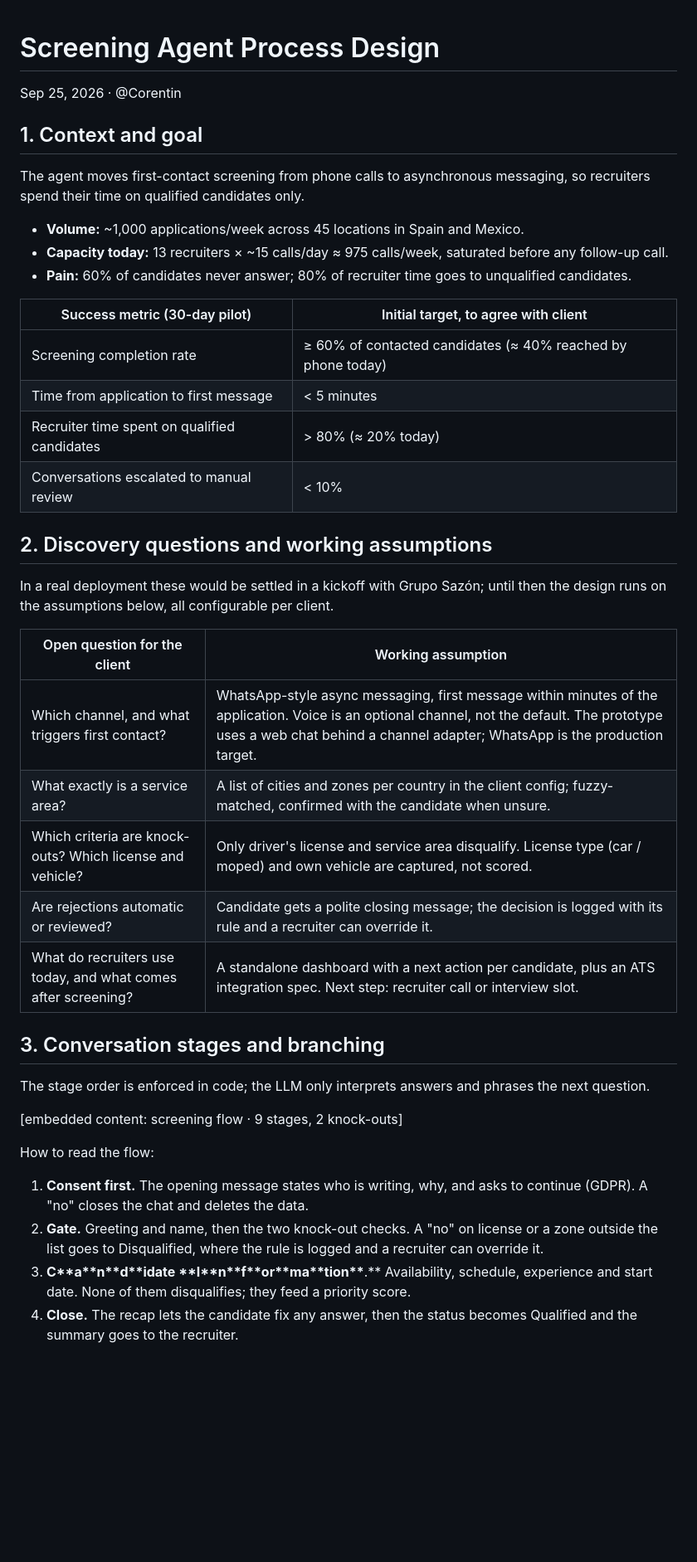
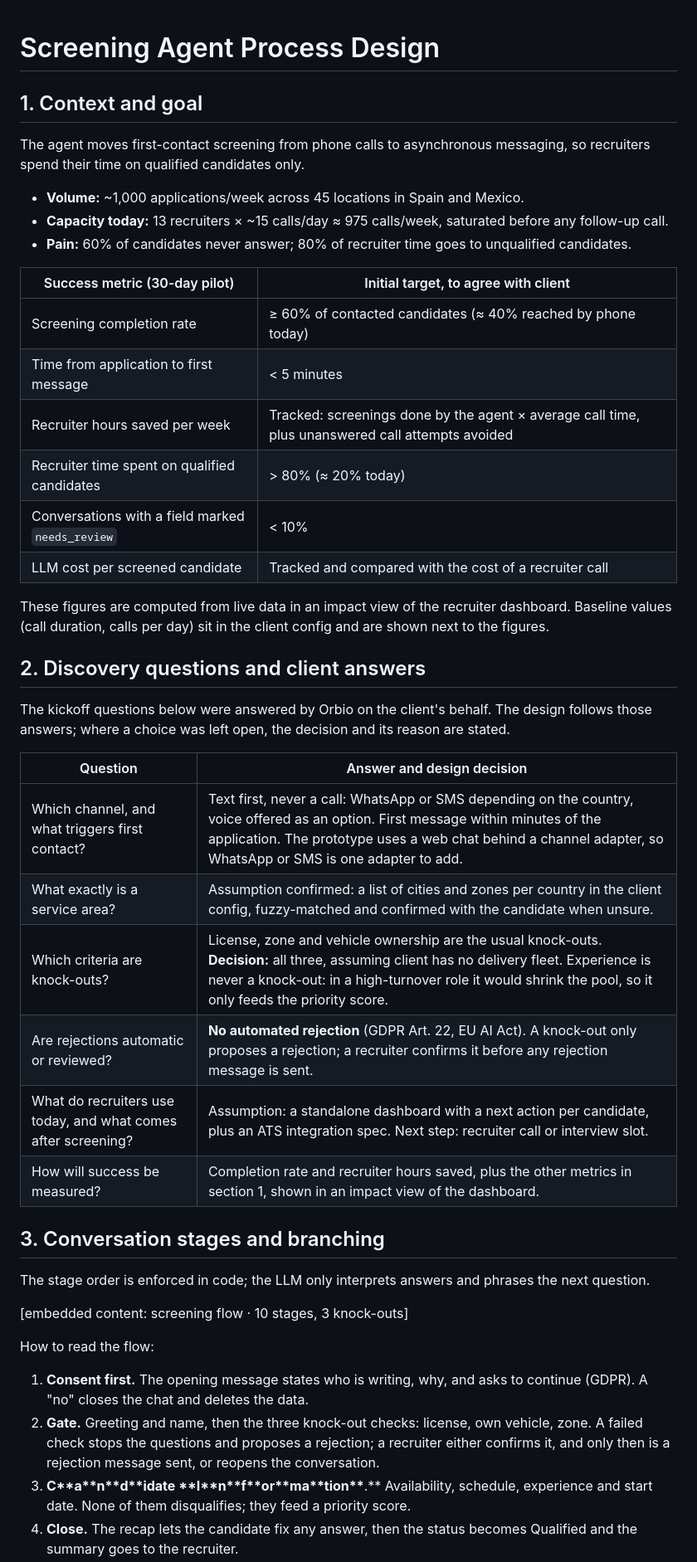
Before and after one commit to corentinprp51/screening-ai-agent, a Markdown page: docs/process_design.md, the part around one of its changes. Shown at 83% size. Rendered like a GitHub page; blank space fills up the shorter version.

```diff
--- a/docs/process_design.md
+++ b/docs/process_design.md
@@ -1,6 +1,4 @@
 # Screening Agent Process Design
-
-Sep 25, 2026 · @Corentin
 
 ## 1. Context and goal
 
@@ -10,35 +8,40 @@ The agent moves first-contact screening from phone calls to asynchronous messagi
 - **Capacity today:** 13 recruiters × \~15 calls/day ≈ 975 calls/week, saturated before any follow-up call.
 - **Pain:** 60% of candidates never answer; 80% of recruiter time goes to unqualified candidates.
 
-| Success metric (30-day pilot)                | Initial target, to agree with client                         |
-| -------------------------------------------- | ------------------------------------------------------------ |
-| Screening completion rate                    | ≥ 60% of contacted candidates (≈ 40% reached by phone today) |
-| Time from application to first message       | < 5 minutes                                                  |
-| Recruiter time spent on qualified candidates | > 80% (≈ 20% today)                                          |
-| Conversations escalated to manual review     | < 10%                                                        |
+| Success metric (30-day pilot)                    | Initial target, to agree with client                                                             |
+| ------------------------------------------------ | ------------------------------------------------------------------------------------------------ |
+| Screening completion rate                        | ≥ 60% of contacted candidates (≈ 40% reached by phone today)                                     |
+| Time from application to first message           | < 5 minutes                                                                                      |
+| Recruiter hours saved per week                   | Tracked: screenings done by the agent × average call time, plus unanswered call attempts avoided |
+| Recruiter time spent on qualified candidates     | > 80% (≈ 20% today)                                                                              |
+| Conversations with a field marked `needs_review` | < 10%                                                                                            |
+| LLM cost per screened candidate                  | Tracked and compared with the cost of a recruiter call                                           |
 
-## 2. Discovery questions and working assumptions
+These figures are computed from live data in an impact view of the recruiter dashboard. Baseline values (call duration, calls per day) sit in the client config and are shown next to the figures.
 
-In a real deployment these would be settled in a kickoff with Grupo Sazón; until then the design runs on the assumptions below, all configurable per client.
+## 2. Discovery questions and client answers
 
-| Open question for the client                                  | Working assumption                                                                                                                                                                                                         |
-| ------------------------------------------------------------- | -------------------------------------------------------------------------------------------------------------------------------------------------------------------------------------------------------------------------- |
-| Which channel, and what triggers first contact?               | WhatsApp-style async messaging, first message within minutes of the application. Voice is an optional channel, not the default. The prototype uses a web chat behind a channel adapter; WhatsApp is the production target. |
-| What exactly is a service area?                               | A list of cities and zones per country in the client config; fuzzy-matched, confirmed with the candidate when unsure.                                                                                                      |
-| Which criteria are knock-outs? Which license and vehicle?     | Only driver's license and service area disqualify. License type (car / moped) and own vehicle are captured, not scored.                                                                                                    |
-| Are rejections automatic or reviewed?                         | Candidate gets a polite closing message; the decision is logged with its rule and a recruiter can override it.                                                                                                             |
-| What do recruiters use today, and what comes after screening? | A standalone dashboard with a next action per candidate, plus an ATS integration spec. Next step: recruiter call or interview slot.                                                                                        |
+The kickoff questions below were answered by Orbio on the client's behalf. The design follows those answers; where a choice was left open, the decision and its reason are stated.
+
+| Question                                                      | Answer and design decision                                                                                                                                                                                                                            |
+| ------------------------------------------------------------- | ----------------------------------------------------------------------------------------------------------------------------------------------------------------------------------------------------------------------------------------------------- |
+| Which channel, and what triggers first contact?               | Text first, never a call: WhatsApp or SMS depending on the country, voice offered as an option. First message within minutes of the application. The prototype uses a web chat behind a channel adapter, so WhatsApp or SMS is one adapter to add.    |
+| What exactly is a service area?                               | Assumption confirmed: a list of cities and zones per country in the client config, fuzzy-matched and confirmed with the candidate when unsure.                                                                                                        |
+| Which criteria are knock-outs?                                | License, zone and vehicle ownership are the usual knock-outs. **Decision:** all three, assuming client has no delivery fleet. Experience is never a knock-out: in a high-turnover role it would shrink the pool, so it only feeds the priority score. |
+| Are rejections automatic or reviewed?                         | **No automated rejection** (GDPR Art. 22, EU AI Act). A knock-out only proposes a rejection; a recruiter confirms it before any rejection message is sent.                                                                                            |
+| What do recruiters use today, and what comes after screening? | Assumption: a standalone dashboard with a next action per candidate, plus an ATS integration spec. Next step: recruiter call or interview slot.                                                                                                       |
+| How will success be measured?                                 | Completion rate and recruiter hours saved, plus the other metrics in section 1, shown in an impact view of the dashboard.                                                                                                                             |
 
 ## 3. Conversation stages and branching
 
 The stage order is enforced in code; the LLM only interprets answers and phrases the next question.
 
-&#91;embedded content: screening flow · 9 stages, 2 knock-outs\]
+&#91;embedded content: screening flow · 10 stages, 3 knock-outs\]
 
 How to read the flow:
 
 1. **Consent first.** The opening message states who is writing, why, and asks to continue (GDPR). A "no" closes the chat and deletes the data.
-2. **Gate.** Greeting and name, then the two knock-out checks. A "no" on license or a zone outside the list goes to Disqualified, where the rule is logged and a recruiter can override it.
+2. **Gate.** Greeting and name, then the three knock-out checks: license, own vehicle, zone. A failed check stops the questions and proposes a rejection; a recruiter either confirms it, and only then is a rejection message sent, or reopens the conversation.
 3. **C\*\***a\***\*n\*\***d\***\*idate \*\***I\***\*n\*\***f\***\*or\*\***ma\***\*tion\*\***.\*\* Availability, schedule, experience and start date. None of them disqualifies; they feed a priority score.
 4. **Close.** The recap lets the candidate fix any answer, then the status becomes Qualified and the summary goes to the recruiter.
 
```
Also changed, not shown: other parts of docs/process_design.md (+29 -27 lines), CONTEXT.md (added, +95 -0 lines), docs/adr/0001-derive-next-action-from-field-state.md (added, +7 -0 lines).
